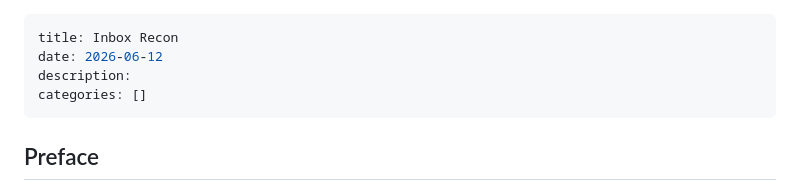
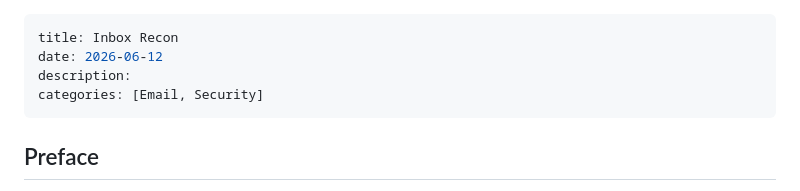
Before and after one commit to elishajkmiller/website, a Markdown page: blog/posts/2026-06-12-new-post.md, the part around the change. Drawn GitHub-style.

Commit message:
Added Cats

```diff
--- a/blog/posts/2026-06-12-new-post.md
+++ b/blog/posts/2026-06-12-new-post.md
@@ -2,7 +2,7 @@
 title: Inbox Recon
 date: 2026-06-12
 description:
-categories: []
+categories: [Email, Security]
 ---
 
 ## Preface
```
